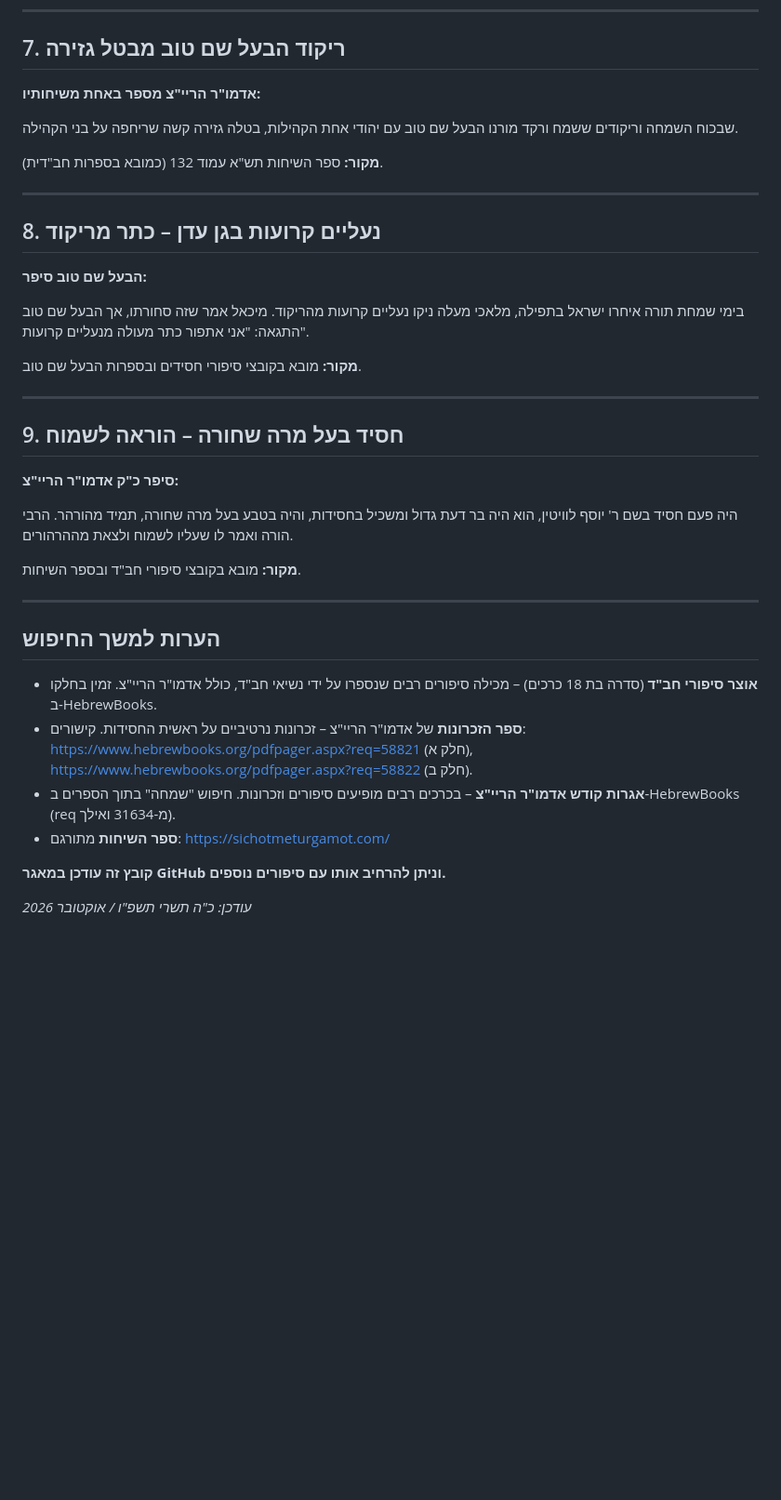
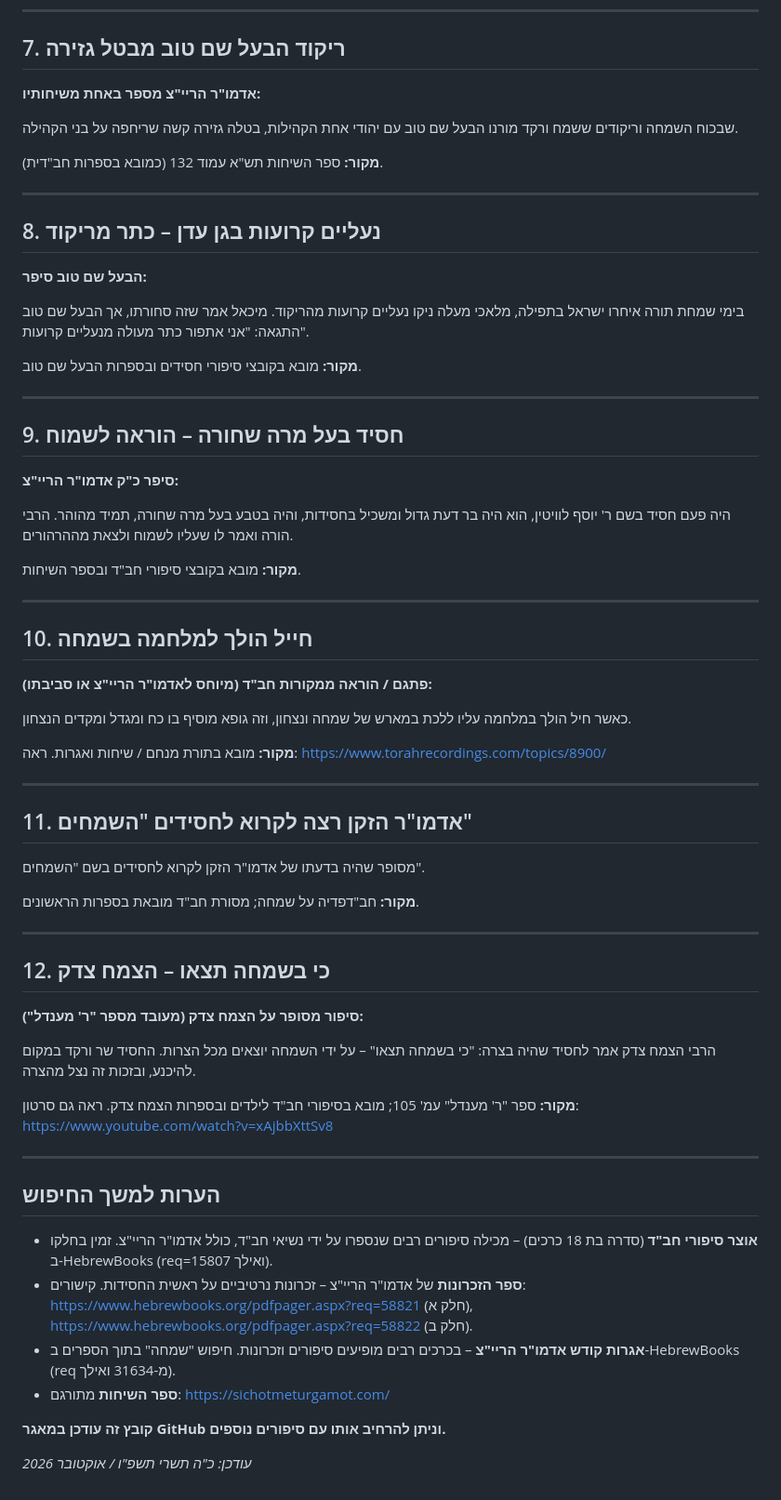
Before and after one commit to EFI770/chabad-simcha-mekabatz, a Markdown page: sipurim-simcha.md, the part around one of its changes. Shown at 93% size. Rendered like a GitHub page; blank space fills up the shorter version.

```diff
--- a/sipurim-simcha.md
+++ b/sipurim-simcha.md
@@ -78,11 +78,11 @@
 
 ## 7. ריקוד הבעל שם טוב מבטל גזירה
 
-**אדמו"ר הריי"צ מספר באחת משיחותיו:**
+**אדמו\"ר הריי\"צ מספר באחת משיחותיו:**
 
 שבכוח השמחה וריקודים ששמח ורקד מורנו הבעל שם טוב עם יהודי אחת הקהילות, בטלה גזירה קשה שריחפה על בני הקהילה.
 
-**מקור:** ספר השיחות תש"א עמוד 132 (כמובא בספרות חב"דית).
+**מקור:** ספר השיחות תש\"א עמוד 132 (כמובא בספרות חב\"דית).
 
 ---
 
@@ -90,7 +90,7 @@
 
 **הבעל שם טוב סיפר:**
 
-בימי שמחת תורה איחרו ישראל בתפילה, מלאכי מעלה ניקו נעליים קרועות מהריקוד. מיכאל אמר שזה סחורתו, אך הבעל שם טוב התגאה: "אני אתפור כתר מעולה מנעליים קרועות".
+בימי שמחת תורה איחרו ישראל בתפילה, מלאכי מעלה ניקו נעליים קרועות מהריקוד. מיכאל אמר שזה סחורתו, אך הבעל שם טוב התגאה: \"אני אתפור כתר מעולה מנעליים קרועות\".
 
 **מקור:** מובא בקובצי סיפורי חסידים ובספרות הבעל שם טוב.
 
@@ -98,21 +98,49 @@
 
 ## 9. חסיד בעל מרה שחורה – הוראה לשמוח
 
-**סיפר כ"ק אדמו"ר הריי"צ:**
+**סיפר כ\"ק אדמו\"ר הריי\"צ:**
 
-היה פעם חסיד בשם ר' יוסף לוויטין, הוא היה בר דעת גדול ומשכיל בחסידות, והיה בטבע בעל מרה שחורה, תמיד מהורהר. הרבי הורה ואמר לו שעליו לשמוח ולצאת מההרהורים.
+היה פעם חסיד בשם ר' יוסף לוויטין, הוא היה בר דעת גדול ומשכיל בחסידות, והיה בטבע בעל מרה שחורה, תמיד מהוהר. הרבי הורה ואמר לו שעליו לשמוח ולצאת מההרהורים.
 
-**מקור:** מובא בקובצי סיפורי חב"ד ובספר השיחות.
+**מקור:** מובא בקובצי סיפורי חב\"ד ובספר השיחות.
+
+---
+
+## 10. חייל הולך למלחמה בשמחה
+
+**פתגם / הוראה ממקורות חב\"ד (מיוחס לאדמו\"ר הריי\"צ או סביבתו):**
+
+כאשר חיל הולך במלחמה עליו ללכת במארש של שמחה ונצחון, וזה גופא מוסיף בו כח ומגדל ומקדים הנצחון.
+
+**מקור:** מובא בתורת מנחם / שיחות ואגרות. ראה: https://www.torahrecordings.com/topics/8900/
+
+---
+
+## 11. אדמו\"ר הזקן רצה לקרוא לחסידים \"השמחים\"
+
+מסופר שהיה בדעתו של אדמו\"ר הזקן לקרוא לחסידים בשם "השמחים".
+
+**מקור:** חב\"דפדיה על שמחה; מסורת חב\"ד מובאת בספרות הראשונים.
+
+---
+
+## 12. כי בשמחה תצאו – הצמח צדק
+
+**סיפור מסופר על הצמח צדק (מעובד מספר "ר' מענדל"):**
+
+הרבי הצמח צדק אמר לחסיד שהיה בצרה: "כי בשמחה תצאו" – על ידי השמחה יוצאים מכל הצרות. החסיד שר ורקד במקום להיכנע, ובזכות זה נצל מהצרה.
+
+**מקור:** ספר "ר' מענדל" עמ' 105; מובא בסיפורי חב\"ד לילדים ובספרות הצמח צדק. ראה גם סרטון: https://www.youtube.com/watch?v=xAjbbXttSv8
 
 ---
 
 ## הערות למשך החיפוש
 
-- **אוצר סיפורי חב"ד** (סדרה בת 18 כרכים) – מכילה סיפורים רבים שנספרו על ידי נשיאי חב"ד, כולל אדמו"ר הריי"צ. זמין בחלקו ב-HebrewBooks.
-- **ספר הזכרונות** של אדמו"ר הריי"צ – זכרונות נרטיביים על ראשית החסידות. קישורים: https://www.hebrewbooks.org/pdfpager.aspx?req=58821 (חלק א), https://www.hebrewbooks.org/pdfpager.aspx?req=58822 (חלק ב).
-- **אגרות קודש אדמו"ר הריי"צ** – בכרכים רבים מופיעים סיפורים וזכרונות. חיפוש "שמחה" בתוך הספרים ב-HebrewBooks (req מ-31634 ואילך).
+- **אוצר סיפורי חב\"ד** (סדרה בת 18 כרכים) – מכילה סיפורים רבים שנספרו על ידי נשיאי חב\"ד, כולל אדמו\"ר הריי\"צ. זמין בחלקו ב-HebrewBooks (req=15807 ואילך).
+- **ספר הזכרונות** של אדמו\"ר הריי\"צ – זכרונות נרטיביים על ראשית החסידות. קישורים: https://www.hebrewbooks.org/pdfpager.aspx?req=58821 (חלק א), https://www.hebrewbooks.org/pdfpager.aspx?req=58822 (חלק ב).
+- **אגרות קודש אדמו\"ר הריי\"צ** – בכרכים רבים מופיעים סיפורים וזכרונות. חיפוש "שמחה" בתוך הספרים ב-HebrewBooks (req מ-31634 ואילך).
 - **ספר השיחות** מתורגם: https://sichotmeturgamot.com/
 
 **קובץ זה עודכן במאגר GitHub וניתן להרחיב אותו עם סיפורים נוספים.**
 
-_עודכן: כ"ה תשרי תשפ"ו / אוקטובר 2026_
+_עודכן: כ\"ה תשרי תשפ\"ו / אוקטובר 2026_
```
Also changed, not shown: other parts of sipurim-simcha.md (+20 -20 lines).
